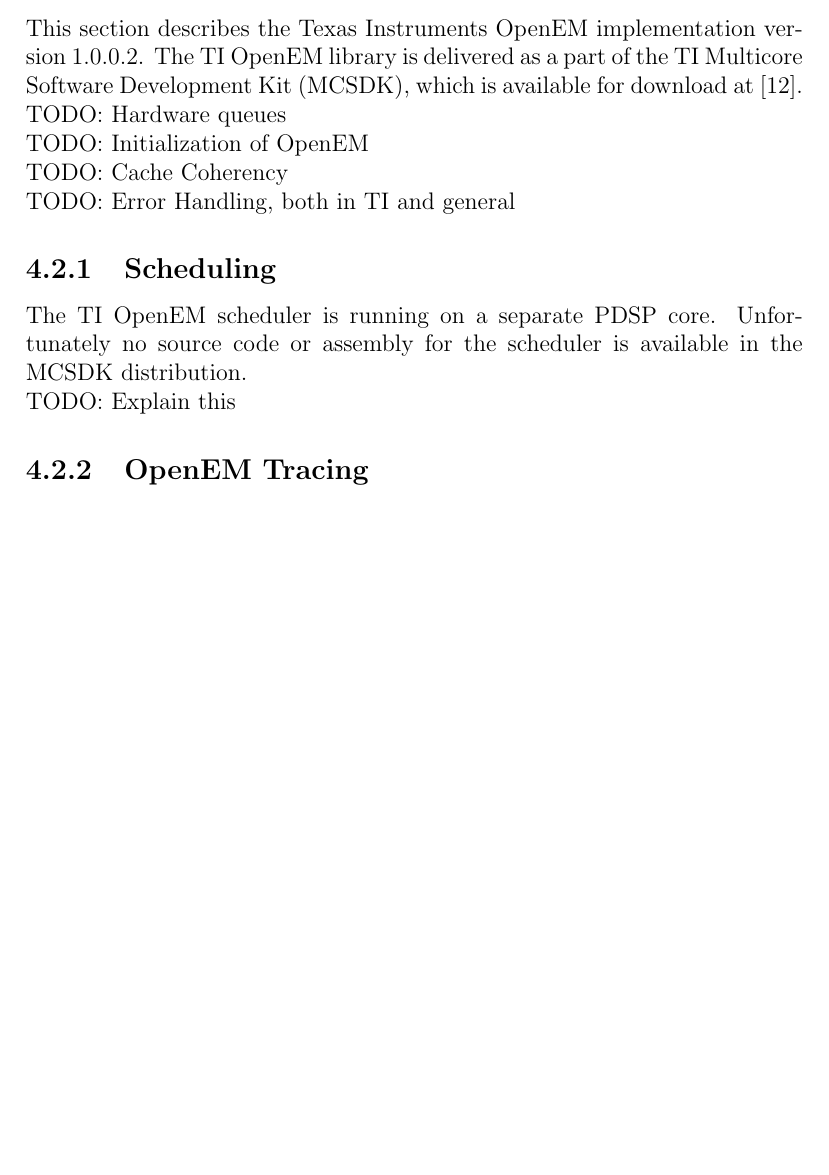
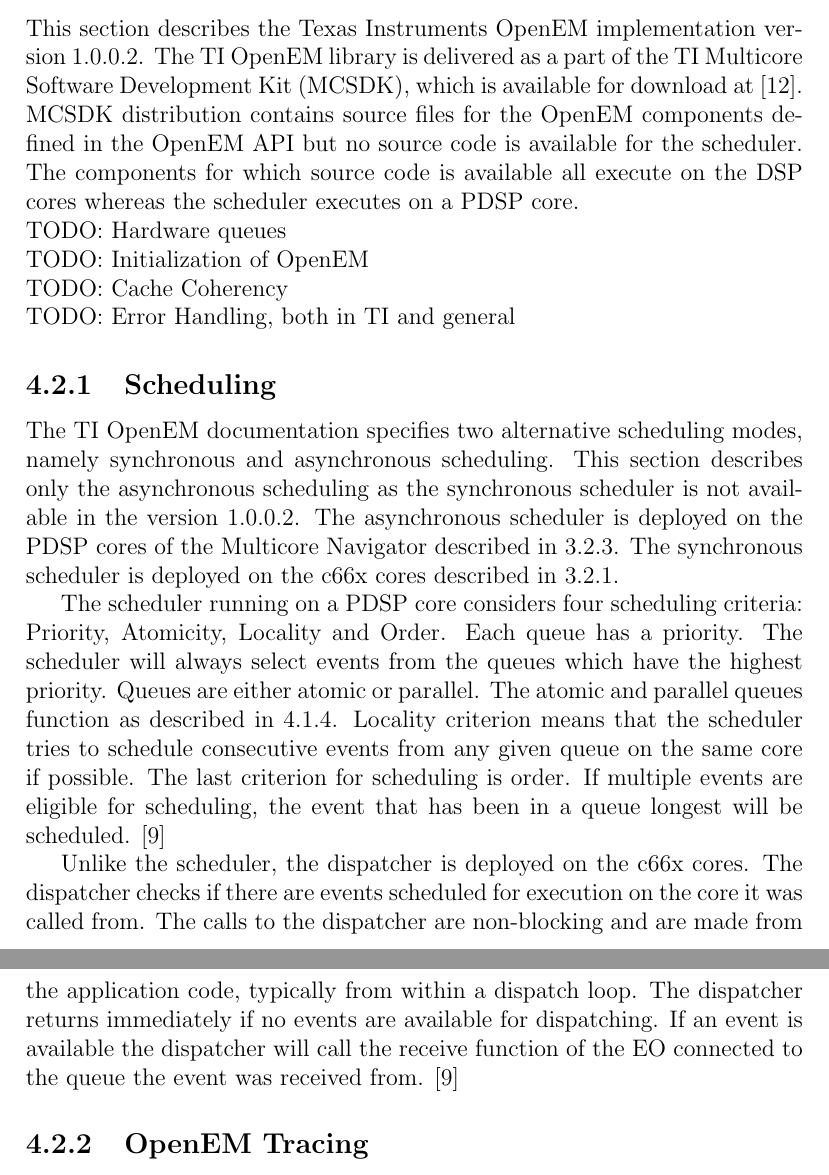
Before and after one commit to vuoristo/masters-thesis, a LaTeX thesis (thesis/thesis-vuorio.tex, which reads thesis/openem.tex): part of page 19 of 32 before the commit and two parts of pages 19 and 20 of 33 after it, the two joined at a grey line, cut so that both start at the same text, the shorter picture padded with empty space. Compiled offline with pdfLaTeX.

Commit message:
explain ti openem scheduling

```diff
--- a/thesis/openem.tex
+++ b/thesis/openem.tex
@@ -166,21 +166,46 @@
 TODO: Present a graphical representation of a simple OpenEM application\\
 TODO: Explain the execution of the application
 
-\section[Texas Instruments Implementation of OpenEM]{Texas Instruments Implementation \\ of OpenEM}
+\section[Texas Instruments Implementation of OpenEM]{Texas Instruments
+Implementation \\ of OpenEM}
 \label{sec:tiopenem}
 This section describes the Texas Instruments OpenEM implementation version
 1.0.0.2. The TI OpenEM library is delivered as a part of the TI Multicore
 Software Development Kit (MCSDK), which is available for download at
-\cite{mcsdkdown}.\\
+\cite{mcsdkdown}. MCSDK distribution contains source files for the OpenEM
+components defined in the OpenEM API but no source code is available for the
+scheduler. The components for which source code is available all execute on the
+DSP cores whereas the scheduler executes on a PDSP core. \\
 TODO: Hardware queues\\
 TODO: Initialization of OpenEM\\
 TODO: Cache Coherency\\
 TODO: Error Handling, both in TI and general
 
 \subsection{Scheduling}
-The TI OpenEM scheduler is running on a separate PDSP core. Unfortunately no
-source code or assembly for the scheduler is available in the MCSDK distribution.\\
-TODO: Explain this
+The TI OpenEM documentation specifies two alternative scheduling modes, namely
+synchronous and asynchronous scheduling. This section describes only the
+asynchronous scheduling as the synchronous scheduler is not available in the
+version 1.0.0.2. The asynchronous scheduler is deployed on the PDSP cores of the
+Multicore Navigator described in \ref{subsec:multicorenav}. The synchronous
+scheduler is deployed on the c66x cores described in \ref{subsec:c66x}.
+
+The scheduler running on a PDSP core considers four scheduling criteria:
+Priority, Atomicity, Locality and Order. Each queue has a priority. The
+scheduler will always select events from the queues which have the highest
+priority. Queues are either atomic or parallel. The atomic and parallel queues
+function as described in \ref{subsec:queues}. Locality criterion means that the
+scheduler tries to schedule consecutive events from any given queue on the same
+core if possible. The last criterion for scheduling is order. If multiple events
+are eligible for scheduling, the event that has been in a queue longest will be
+scheduled. \cite{openemwhite}
+
+Unlike the scheduler, the dispatcher is deployed on the c66x cores. The
+dispatcher checks if there are events scheduled for execution on the core it was
+called from. The calls to the dispatcher are non-blocking and are made from the
+application code, typically from within a dispatch loop. The dispatcher returns
+immediately if no events are available for dispatching. If an event is available
+the dispatcher will call the receive function of the EO connected to the queue
+the event was received from. \cite{openemwhite}
 
 \subsection{OpenEM Tracing}
 TI OpenEM includes a built-in tracing feature that provides useful data about
```
Also changed, not shown: thesis/openem.tex (6 more changed lines).
